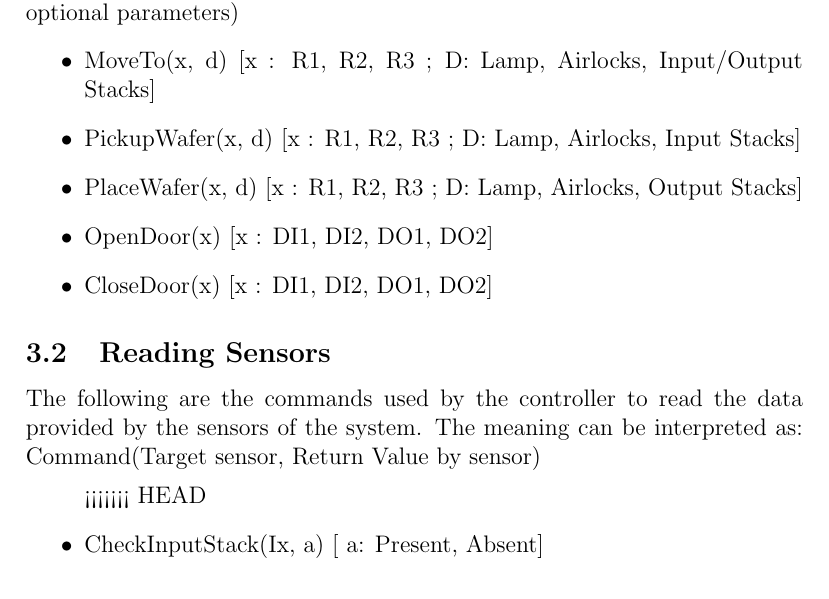
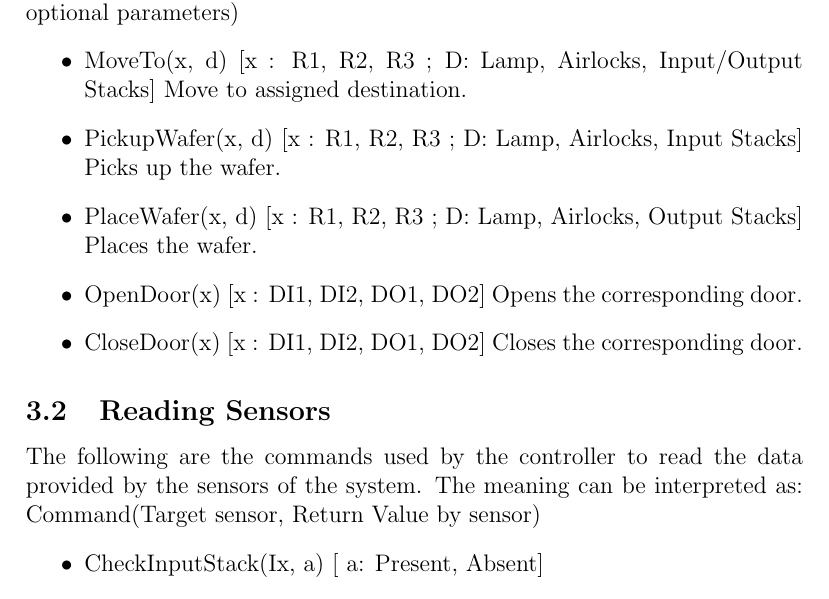
Before and after one commit to evil-scientist/system-validation-project, a LaTeX document (report.tex): part of page 5 of 5, cut so that both start at the same text. Compiled offline with pdfLaTeX.

Commit message:
Updated Interactions corrected

```diff
--- a/report.tex
+++ b/report.tex
@@ -136,11 +136,11 @@ These are the individual component's constraints:
 The following are the commands given by the controller to the actuators of the system. The meaning can be interpreted as:
 Command( Target actuator, optional parameters)
 \begin{itemize}
-\item MoveTo(x, d) 									       						[x : R1, R2, R3 ; D: Lamp, Airlocks, Input/Output Stacks]
-\item PickupWafer(x, d)															[x : R1, R2, R3 ; D: Lamp, Airlocks, Input Stacks]
-\item PlaceWafer(x, d) 															[x : R1, R2, R3 ; D: Lamp, Airlocks, Output Stacks]
-\item OpenDoor(x) 																[x : DI1, DI2, DO1, DO2]
-\item CloseDoor(x) 																[x : DI1, DI2, DO1, DO2]
+\item MoveTo(x, d) 									       						[x : R1, R2, R3 ; D: Lamp, Airlocks, Input/Output Stacks]		Move to assigned destination.
+\item PickupWafer(x, d)															[x : R1, R2, R3 ; D: Lamp, Airlocks, Input Stacks] 					Picks up the wafer.
+\item PlaceWafer(x, d) 															[x : R1, R2, R3 ; D: Lamp, Airlocks, Output Stacks]					Places the wafer.
+\item OpenDoor(x) 																[x : DI1, DI2, DO1, DO2]  														Opens the corresponding door.
+\item CloseDoor(x) 																[x : DI1, DI2, DO1, DO2]														Closes the corresponding door.
 
 
 \end{itemize}
@@ -149,7 +149,6 @@ Command( Target actuator, optional parameters)
 The following are the commands used by the controller to read the data provided by the sensors of the system. The meaning can be interpreted as:
 Command(Target sensor, Return Value by sensor)
 \begin{itemize}
-<<<<<<< HEAD
 \item CheckInputStack(Ix, a)              [ a: Present, Absent]
 \item CheckOutputStack(Ox, a)          [ a: Full, Empty]
 \item CheckLamp(L, a)	                  [ a: Busy, CompletedPrinting]
```
